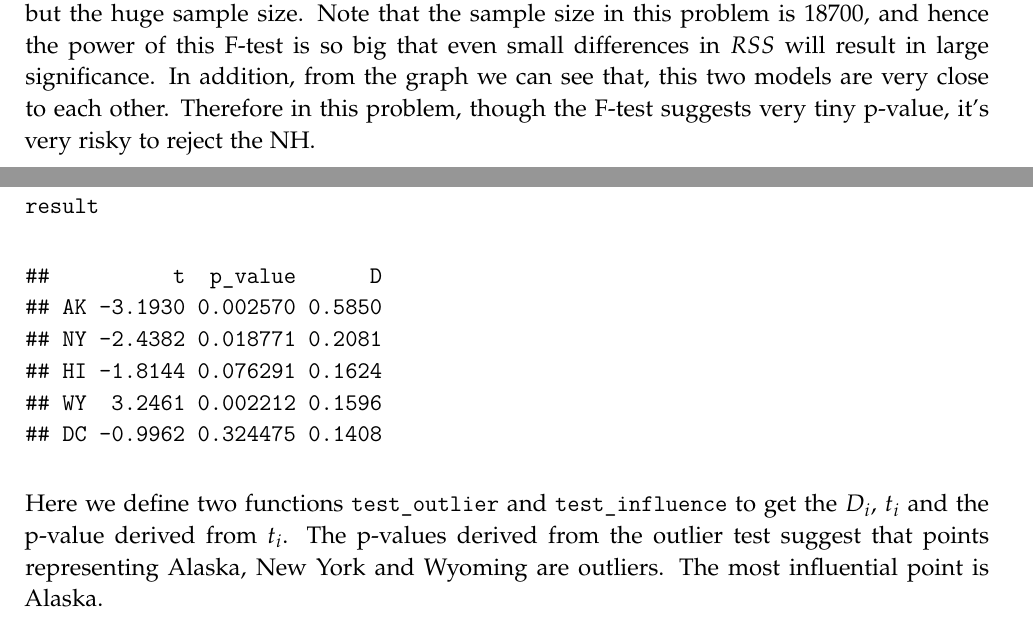
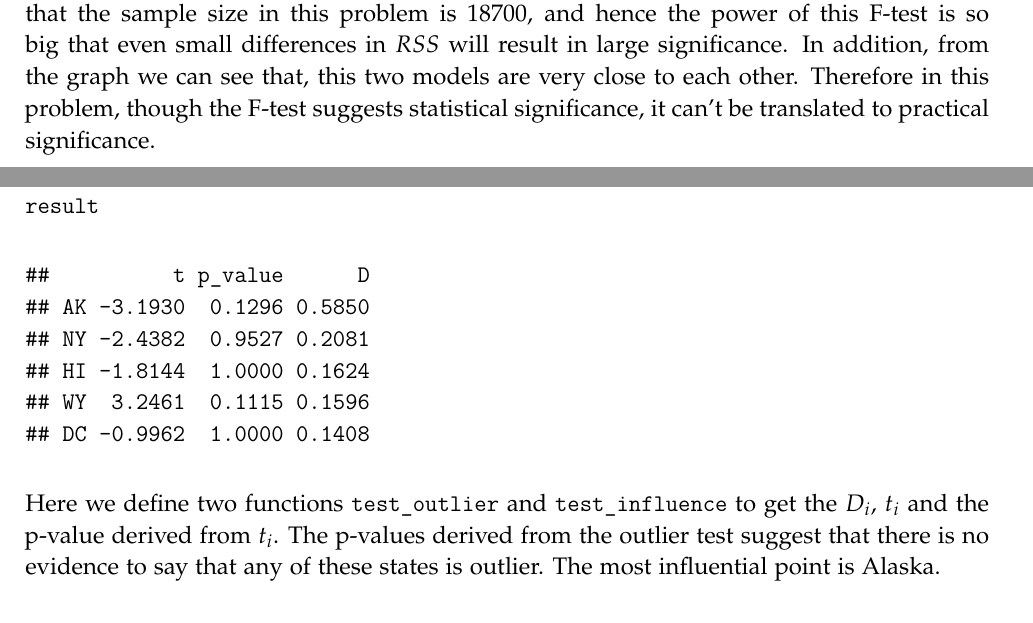
Before and after one commit to jingxiang-li/Regression, a LaTeX problem sheet (HW3/HW3.tex): two parts of pages 10 and 17 of 17, joined at a grey line, cut so that both start at the same text. Compiled offline with XeLaTeX.

Commit message:
HW3 correction

```diff
--- a/HW3/HW3.tex
+++ b/HW3/HW3.tex
@@ -442,7 +442,8 @@ So that we can use anova to do the \emph{lack-of-fit} test.
 \end{verbatim}
 \end{kframe}
 \end{knitrout}
-Note that the p-value is very small, seems suggesting that we should reject NH, which means model A is lack of fit. However, the small p-value may result not from the model, but the huge sample size. Note that the sample size in this problem is 18700, and hence the power of this F-test is so big that even small differences in $RSS$ will result in large significance. In addition, from the graph we can see that, this two models are very close to each other. Therefore in this problem, though the F-test suggests very tiny p-value, it's very risky to reject the NH.
+Note that the p-value is very small, seems suggesting that we should reject NH, which means model A is lack of fit. \par
+However, the small p-value may result not from the model, but the huge sample size. Note that the sample size in this problem is 18700, and hence the power of this F-test is so big that even small differences in $RSS$ will result in large significance. In addition, from the graph we can see that, this two models are very close to each other. Therefore in this problem, though the F-test suggests statistical significance, it can't be translated to practical significance.
 
 \problem{8.2}
 (Data file: \m{stopping}) We reconsider the stopping distance data used in Problem 7.6.
@@ -682,17 +684,17 @@ Compute $D_{i}$ and $t_{i}$ for each of these cases, and test for one outlier. W
 \hlstd{result}
 \end{alltt}
 \begin{verbatim}
-##          t  p_value      D
-## AK -3.1930 0.002570 0.5850
-## NY -2.4382 0.018771 0.2081
-## HI -1.8144 0.076291 0.1624
-## WY  3.2461 0.002212 0.1596
-## DC -0.9962 0.324475 0.1408
+##          t p_value      D
+## AK -3.1930  0.1296 0.5850
+## NY -2.4382  0.9527 0.2081
+## HI -1.8144  1.0000 0.1624
+## WY  3.2461  0.1115 0.1596
+## DC -0.9962  1.0000 0.1408
 \end{verbatim}
 \end{kframe}
 \end{knitrout}
 
-Here we define two functions \m{test\_outlier} and \m{test\_influence} to get the $D_{i}$, $t_{i}$ and the p-value derived from $t_{i}$. The p-values derived from the outlier test suggest that points representing Alaska, New York and Wyoming are outliers. The most influential point is Alaska.
+Here we define two functions \m{test\_outlier} and \m{test\_influence} to get the $D_{i}$, $t_{i}$ and the p-value derived from $t_{i}$. The p-values derived from the outlier test suggest that there is no evidence to say that any of these states is outlier. The most influential point is Alaska.
 
 
 
```
Also changed, not shown: HW3/HW3-concordance.tex (+1 -1 lines), HW3/HW3.pdf, HW3/figure/p6143.pdf, HW3/figure/p821.pdf, HW3/figure/p822.pdf, HW3/figure/p823.pdf, HW3/figure/p824.pdf, HW3/HW3.tex (3 more changed lines), 4 other files.
